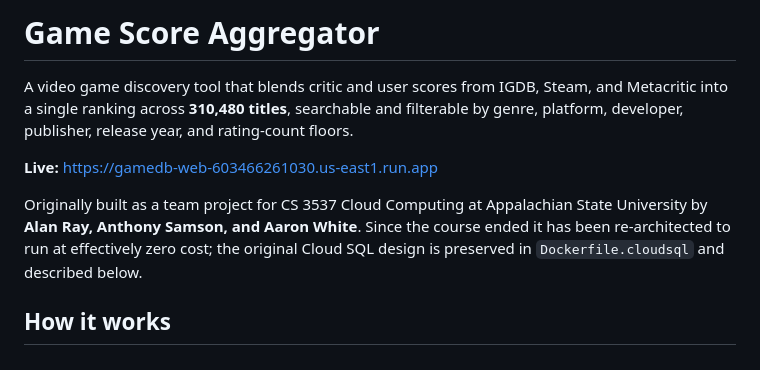
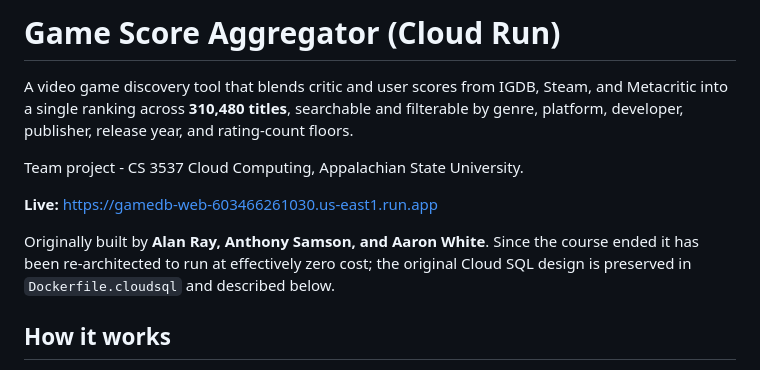
Before and after one commit to rayar93/game-score-aggregator-cloud-run, a Markdown page: README.md, the part around the change. Rendered like a GitHub page.

Commit message:
Comment fixes

```diff
--- a/README.md
+++ b/README.md
@@ -1,10 +1,12 @@
-# Game Score Aggregator
+# Game Score Aggregator (Cloud Run)
 
 A video game discovery tool that blends critic and user scores from IGDB, Steam, and Metacritic into a single ranking across **310,480 titles**, searchable and filterable by genre, platform, developer, publisher, release year, and rating-count floors.
 
+Team project - CS 3537 Cloud Computing, Appalachian State University.
+
 **Live:** https://gamedb-web-603466261030.us-east1.run.app
 
-Originally built as a team project for CS 3537 Cloud Computing at Appalachian State University by **Alan Ray, Anthony Samson, and Aaron White**. Since the course ended it has been re-architected to run at effectively zero cost; the original Cloud SQL design is preserved in `Dockerfile.cloudsql` and described below.
+Originally built by **Alan Ray, Anthony Samson, and Aaron White**. Since the course ended it has been re-architected to run at effectively zero cost; the original Cloud SQL design is preserved in `Dockerfile.cloudsql` and described below.
 
 ## How it works
 
```
